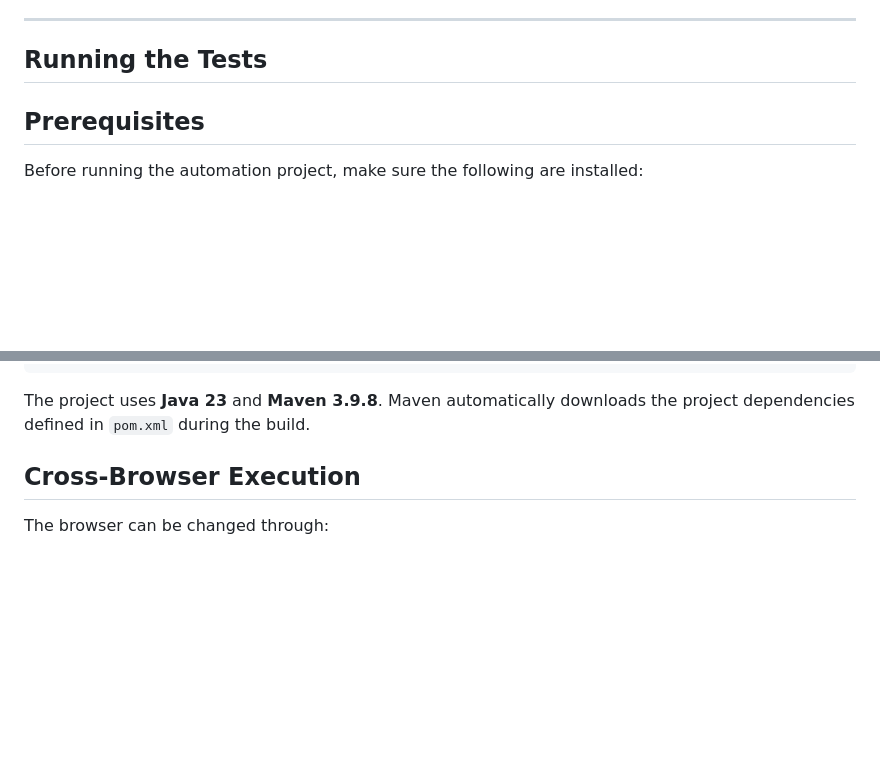
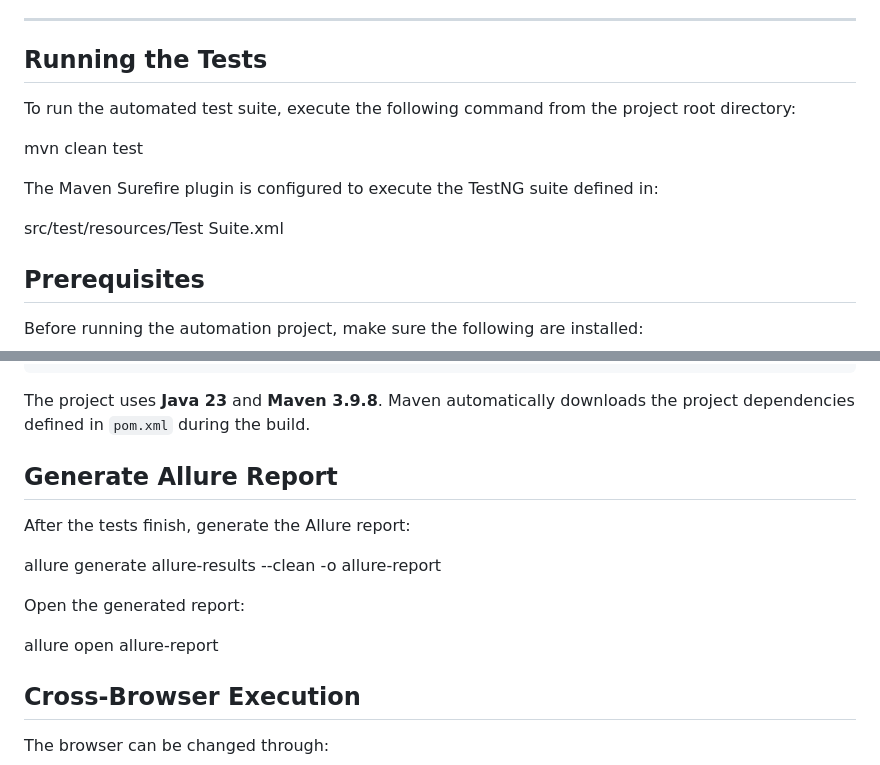
Before and after one commit to Adham-Ibrahim05/GET_Group_Technical_Task_Software_Quality_Control_Engineer, a Markdown page: README.md, 2 parts joined by grey strips. GitHub-like rendering; blank space fills up the shorter version.

```diff
--- a/README.md
+++ b/README.md
@@ -232,6 +232,15 @@ This reduces duplicated synchronization code across Page Objects and helps impro
 ---
 
 ## Running the Tests
+
+To run the automated test suite, execute the following command from the project root directory:
+
+mvn clean test
+
+The Maven Surefire plugin is configured to execute the TestNG suite defined in:
+
+src/test/resources/Test Suite.xml
+
 ## Prerequisites
 
 Before running the automation project, make sure the following are installed:
@@ -268,6 +277,15 @@ Java version: 23
 
 The project uses **Java 23** and **Maven 3.9.8**. Maven automatically downloads the project dependencies defined in `pom.xml` during the build.
 
+## Generate Allure Report
+
+After the tests finish, generate the Allure report:
+
+allure generate allure-results --clean -o allure-report
+
+Open the generated report:
+
+allure open allure-report
 
 ## Cross-Browser Execution
 
```
